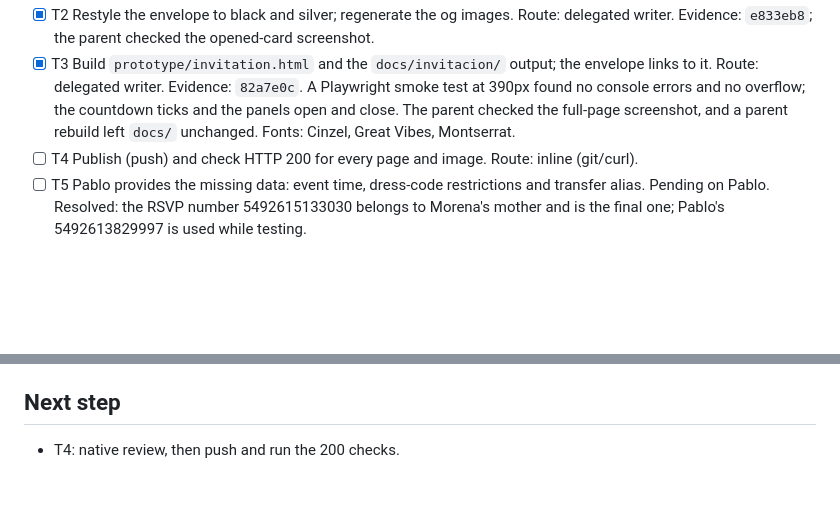
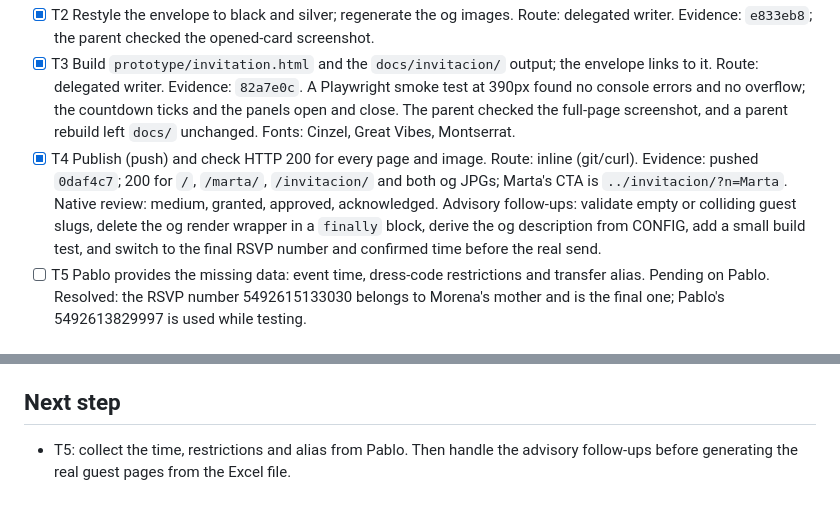
Before and after one commit to paalanis/tarjetaMore, a Markdown page: odd/tasks/own-invitation.md, 2 parts joined by grey strips. Drawn GitHub-style; blank space fills up the shorter version.

Commit message:
docs: record own invitation publish

```diff
--- a/odd/tasks/own-invitation.md
+++ b/odd/tasks/own-invitation.md
@@ -54,7 +54,12 @@ and gold) also does not match the invitation's black-and-silver disco style, whi
   Route: delegated writer. Evidence: `82a7e0c`. A Playwright smoke test at 390px found no console
   errors and no overflow; the countdown ticks and the panels open and close. The parent checked the
   full-page screenshot, and a parent rebuild left `docs/` unchanged. Fonts: Cinzel, Great Vibes, Montserrat.
-- [ ] T4 Publish (push) and check HTTP 200 for every page and image. Route: inline (git/curl).
+- [x] T4 Publish (push) and check HTTP 200 for every page and image. Route: inline (git/curl). Evidence:
+  pushed `0daf4c7`; 200 for `/`, `/marta/`, `/invitacion/` and both og JPGs; Marta's CTA is
+  `../invitacion/?n=Marta`. Native review: medium, granted, approved, acknowledged. Advisory follow-ups:
+  validate empty or colliding guest slugs, delete the og render wrapper in a `finally` block, derive the
+  og description from CONFIG, add a small build test, and switch to the final RSVP number and confirmed
+  time before the real send.
 - [ ] T5 Pablo provides the missing data: event time, dress-code restrictions and transfer alias. Pending
   on Pablo. Resolved: the RSVP number 5492615133030 belongs to Morena's mother and is the final one;
   Pablo's 5492613829997 is used while testing.
@@ -75,4 +80,5 @@ and gold) also does not match the invitation's black-and-silver disco style, whi
 
 ## Next step
 
-- T4: native review, then push and run the 200 checks.
+- T5: collect the time, restrictions and alias from Pablo. Then handle the advisory follow-ups before
+  generating the real guest pages from the Excel file.
```
